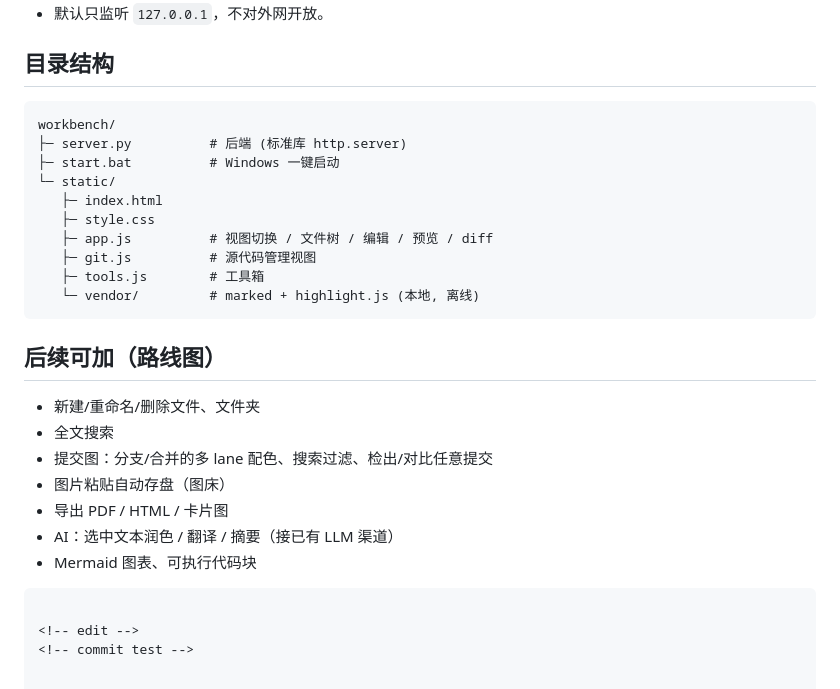
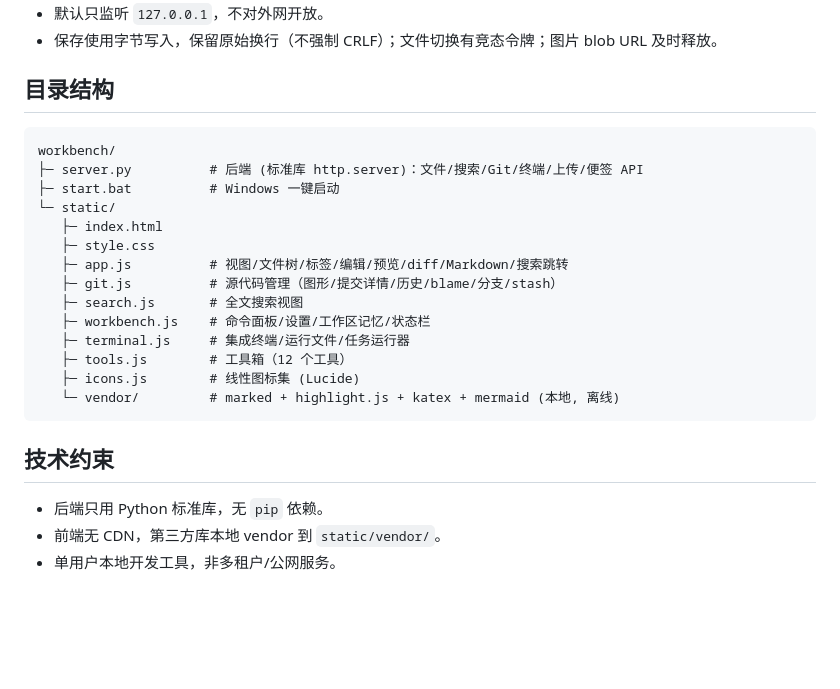
Before and after one commit to cass-2003/loom, a Markdown page: README.md, the part around one of its changes. Drawn GitHub-style; blank space fills up the shorter version.

````diff
--- a/README.md
+++ b/README.md
@@ -41,30 +73,27 @@ VS Code 风格的轻量三栏布局：**活动栏（图标）→ 侧边栏（随
 - 默认只监听 `127.0.0.1`，不对外网开放。
+- 保存使用字节写入，保留原始换行（不强制 CRLF）；文件切换有竞态令牌；图片 blob URL 及时释放。
 
 ## 目录结构
 
 ```
 workbench/
-├─ server.py          # 后端 (标准库 http.server)
+├─ server.py          # 后端 (标准库 http.server)：文件/搜索/Git/终端/上传/便签 API
 ├─ start.bat          # Windows 一键启动
 └─ static/
    ├─ index.html
    ├─ style.css
-   ├─ app.js          # 视图切换 / 文件树 / 编辑 / 预览 / diff
-   ├─ git.js          # 源代码管理视图
-   ├─ tools.js        # 工具箱
-   └─ vendor/         # marked + highlight.js (本地, 离线)
+   ├─ app.js          # 视图/文件树/标签/编辑/预览/diff/Markdown/搜索跳转
+   ├─ git.js          # 源代码管理（图形/提交详情/历史/blame/分支/stash）
+   ├─ search.js       # 全文搜索视图
+   ├─ workbench.js    # 命令面板/设置/工作区记忆/状态栏
+   ├─ terminal.js     # 集成终端/运行文件/任务运行器
+   ├─ tools.js        # 工具箱（12 个工具）
+   ├─ icons.js        # 线性图标集 (Lucide)
+   └─ vendor/         # marked + highlight.js + katex + mermaid (本地, 离线)
 ```
 
-## 后续可加（路线图）
+## 技术约束
 
-- 新建/重命名/删除文件、文件夹
-- 全文搜索
-- 提交图：分支/合并的多 lane 配色、搜索过滤、检出/对比任意提交
-- 图片粘贴自动存盘（图床）
-- 导出 PDF / HTML / 卡片图
-- AI：选中文本润色 / 翻译 / 摘要（接已有 LLM 渠道）
-- Mermaid 图表、可执行代码块
-```
-
-<!-- edit -->
-<!-- commit test -->
+- 后端只用 Python 标准库，无 `pip` 依赖。
+- 前端无 CDN，第三方库本地 vendor 到 `static/vendor/`。
+- 单用户本地开发工具，非多租户/公网服务。
````
Also changed, not shown: other parts of README.md (+50 -18 lines).
